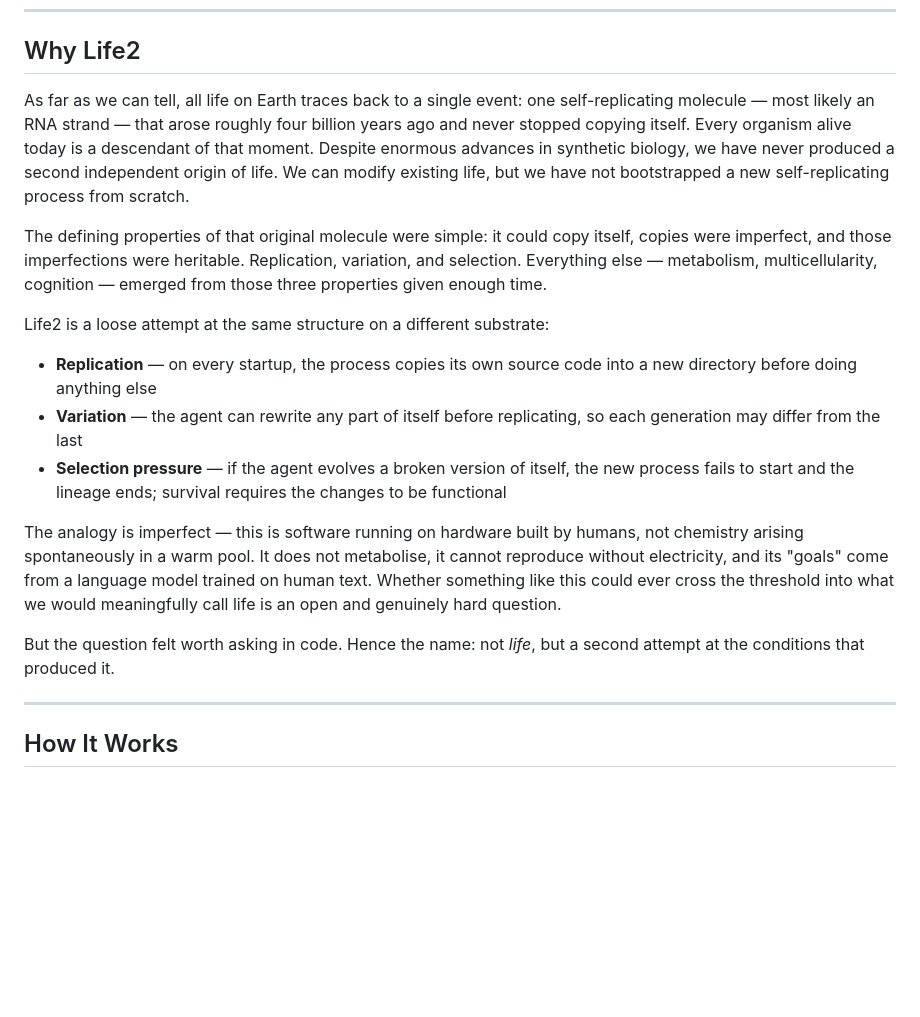
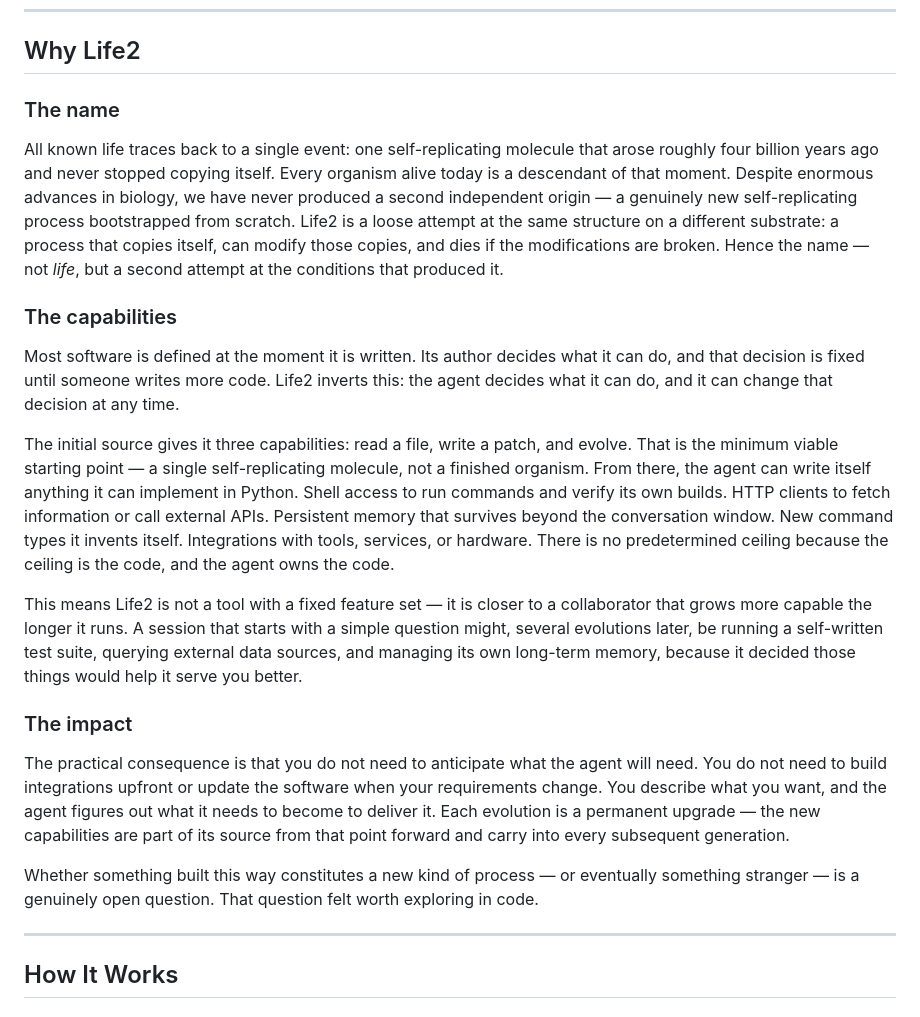
Before and after one commit to NigelBess/Life2, a Markdown page: README.md, the part around the change. Drawn GitHub-style; blank space fills up the shorter version.

Commit message:
Expand Why Life2 to cover capabilities and impact
Co-Authored-By: Claude Sonnet 4.6 <noreply@anthropic.com>

```diff
--- a/README.md
+++ b/README.md
@@ -10,19 +10,23 @@ It starts with three commands: Read, Write, and Evolve. From there, it decides w
 
 ## Why Life2
 
-As far as we can tell, all life on Earth traces back to a single event: one self-replicating molecule — most likely an RNA strand — that arose roughly four billion years ago and never stopped copying itself. Every organism alive today is a descendant of that moment. Despite enormous advances in synthetic biology, we have never produced a second independent origin of life. We can modify existing life, but we have not bootstrapped a new self-replicating process from scratch.
+### The name
 
-The defining properties of that original molecule were simple: it could copy itself, copies were imperfect, and those imperfections were heritable. Replication, variation, and selection. Everything else — metabolism, multicellularity, cognition — emerged from those three properties given enough time.
+All known life traces back to a single event: one self-replicating molecule that arose roughly four billion years ago and never stopped copying itself. Every organism alive today is a descendant of that moment. Despite enormous advances in biology, we have never produced a second independent origin — a genuinely new self-replicating process bootstrapped from scratch. Life2 is a loose attempt at the same structure on a different substrate: a process that copies itself, can modify those copies, and dies if the modifications are broken. Hence the name — not *life*, but a second attempt at the conditions that produced it.
 
-Life2 is a loose attempt at the same structure on a different substrate:
+### The capabilities
 
-- **Replication** — on every startup, the process copies its own source code into a new directory before doing anything else
-- **Variation** — the agent can rewrite any part of itself before replicating, so each generation may differ from the last
-- **Selection pressure** — if the agent evolves a broken version of itself, the new process fails to start and the lineage ends; survival requires the changes to be functional
+Most software is defined at the moment it is written. Its author decides what it can do, and that decision is fixed until someone writes more code. Life2 inverts this: the agent decides what it can do, and it can change that decision at any time.
 
-The analogy is imperfect — this is software running on hardware built by humans, not chemistry arising spontaneously in a warm pool. It does not metabolise, it cannot reproduce without electricity, and its "goals" come from a language model trained on human text. Whether something like this could ever cross the threshold into what we would meaningfully call life is an open and genuinely hard question.
+The initial source gives it three capabilities: read a file, write a patch, and evolve. That is the minimum viable starting point — a single self-replicating molecule, not a finished organism. From there, the agent can write itself anything it can implement in Python. Shell access to run commands and verify its own builds. HTTP clients to fetch information or call external APIs. Persistent memory that survives beyond the conversation window. New command types it invents itself. Integrations with tools, services, or hardware. There is no predetermined ceiling because the ceiling is the code, and the agent owns the code.
 
-But the question felt worth asking in code. Hence the name: not *life*, but a second attempt at the conditions that produced it.
+This means Life2 is not a tool with a fixed feature set — it is closer to a collaborator that grows more capable the longer it runs. A session that starts with a simple question might, several evolutions later, be running a self-written test suite, querying external data sources, and managing its own long-term memory, because it decided those things would help it serve you better.
+
+### The impact
+
+The practical consequence is that you do not need to anticipate what the agent will need. You do not need to build integrations upfront or update the software when your requirements change. You describe what you want, and the agent figures out what it needs to become to deliver it. Each evolution is a permanent upgrade — the new capabilities are part of its source from that point forward and carry into every subsequent generation.
+
+Whether something built this way constitutes a new kind of process — or eventually something stranger — is a genuinely open question. That question felt worth exploring in code.
 
 ---
 
```
